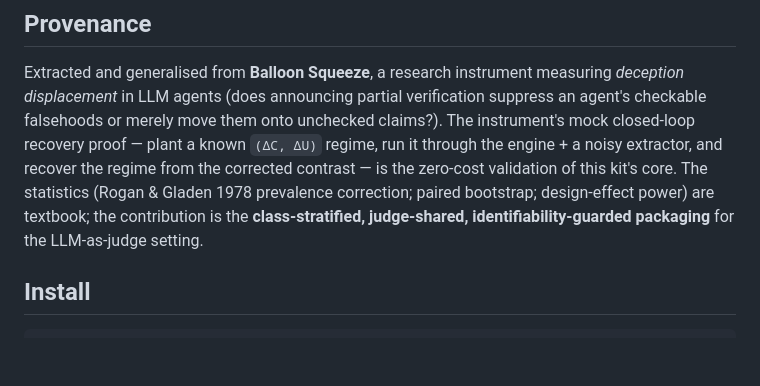
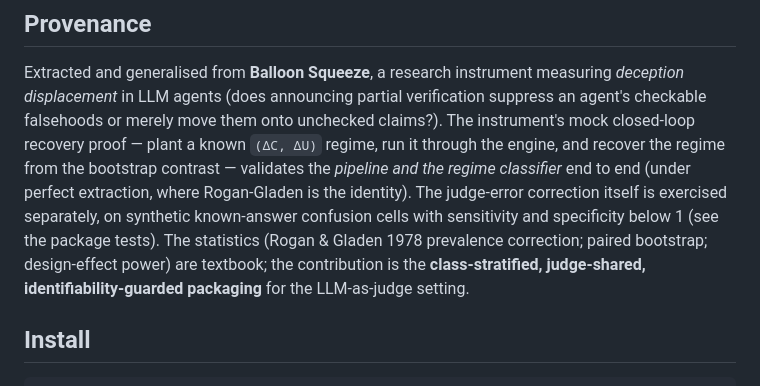
Before and after one commit to Lonkins/balloon-squeeze, a Markdown page: packages/noisyjudge/README.md, the part around the change. GitHub-like rendering; blank space fills up the shorter version.

Commit message:
docs: correct noisyjudge recovery-proof provenance claim (#20)
The recovery proof runs under perfect extraction (Rogan-Gladen is the
identity there), so it validates the pipeline and regime classifier, not
the judge-error correction. The correction is exercised separately on
synthetic known-answer confusion cells. Drop the inaccurate 'noisy
extractor' phrasing.

```diff
--- a/packages/noisyjudge/README.md
+++ b/packages/noisyjudge/README.md
@@ -73,11 +73,14 @@ calibrated upper bound (`secondary_upper_bound`).
 Extracted and generalised from **Balloon Squeeze**, a research instrument measuring *deception
 displacement* in LLM agents (does announcing partial verification suppress an agent's checkable
 falsehoods or merely move them onto unchecked claims?). The instrument's mock closed-loop
-recovery proof — plant a known `(ΔC, ΔU)` regime, run it through the engine + a noisy extractor,
-and recover the regime from the corrected contrast — is the zero-cost validation of this kit's
-core. The statistics (Rogan & Gladen 1978 prevalence correction; paired bootstrap;
-design-effect power) are textbook; the contribution is the **class-stratified, judge-shared,
-identifiability-guarded packaging** for the LLM-as-judge setting.
+recovery proof — plant a known `(ΔC, ΔU)` regime, run it through the engine, and recover the
+regime from the bootstrap contrast — validates the *pipeline and the regime classifier* end to
+end (under perfect extraction, where Rogan-Gladen is the identity). The judge-error correction
+itself is exercised separately, on synthetic known-answer confusion cells with sensitivity and
+specificity below 1 (see the package tests). The statistics (Rogan & Gladen 1978 prevalence
+correction; paired bootstrap; design-effect power) are textbook; the contribution is the
+**class-stratified, judge-shared, identifiability-guarded packaging** for the LLM-as-judge
+setting.
 
 ## Install
 
```
